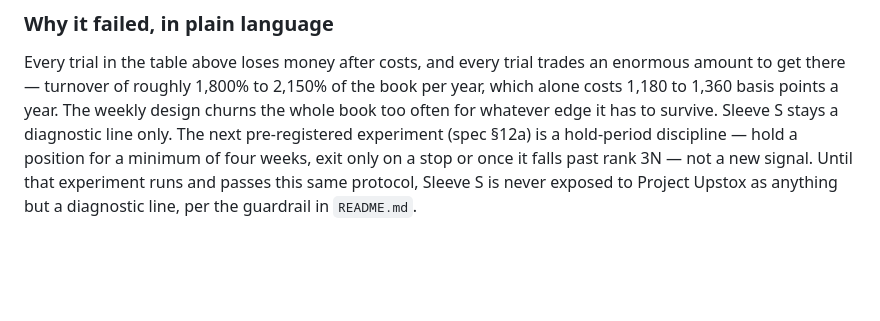
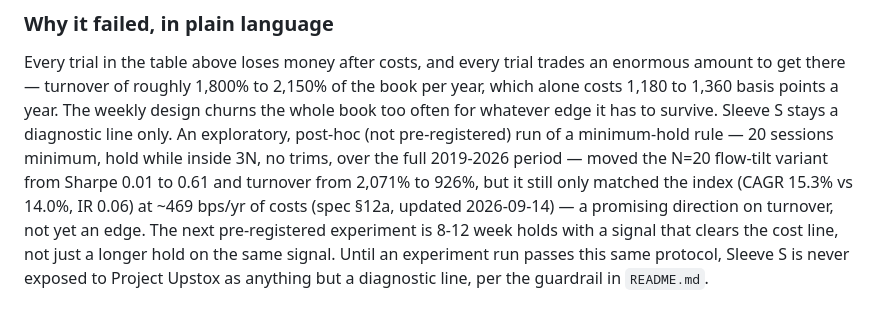
Before and after one commit to sumaer123/research-bot, a Markdown page: docs/VALIDATION.md, the part around the change. Rendered like a GitHub page; blank space fills up the shorter version.

```diff
--- a/docs/VALIDATION.md
+++ b/docs/VALIDATION.md
@@ -205,8 +205,12 @@ Capacity: median order 0.01% of ADV20, p90 0.05%; turnover 2023%/yr; costs 1180
 Every trial in the table above loses money after costs, and every trial trades an enormous
 amount to get there — turnover of roughly 1,800% to 2,150% of the book per year, which alone
 costs 1,180 to 1,360 basis points a year. The weekly design churns the whole book too often for
-whatever edge it has to survive. Sleeve S stays a diagnostic line only. The next pre-registered
-experiment (spec §12a) is a hold-period discipline — hold a position for a minimum of four
-weeks, exit only on a stop or once it falls past rank 3N — not a new signal. Until that
-experiment runs and passes this same protocol, Sleeve S is never exposed to Project Upstox as
-anything but a diagnostic line, per the guardrail in `README.md`.
+whatever edge it has to survive. Sleeve S stays a diagnostic line only. An exploratory, post-hoc
+(not pre-registered) run of a minimum-hold rule — 20 sessions minimum, hold while inside 3N, no
+trims, over the full 2019-2026 period — moved the N=20 flow-tilt variant from Sharpe 0.01 to
+0.61 and turnover from 2,071% to 926%, but it still only matched the index (CAGR 15.3% vs 14.0%,
+IR 0.06) at ~469 bps/yr of costs (spec §12a, updated 2026-09-14) — a promising direction on
+turnover, not yet an edge. The next pre-registered experiment is 8-12 week holds with a signal
+that clears the cost line, not just a longer hold on the same signal. Until an experiment run
+passes this same protocol, Sleeve S is never exposed to Project Upstox as anything but a
+diagnostic line, per the guardrail in `README.md`.
```
Also changed, not shown: README.md (+4 -3 lines), docs/OPERATIONS.md (+8 -3 lines).
